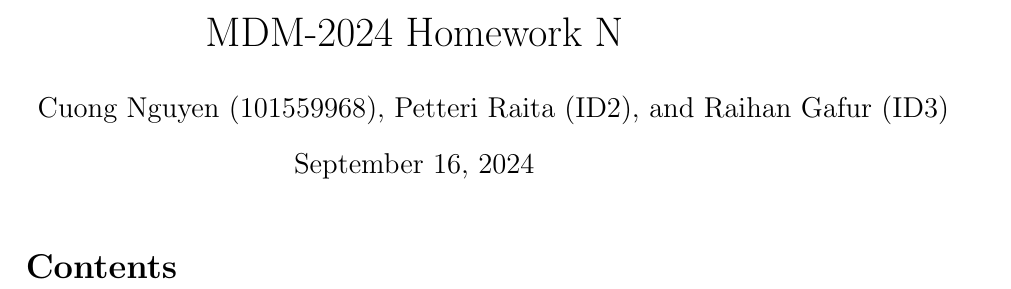
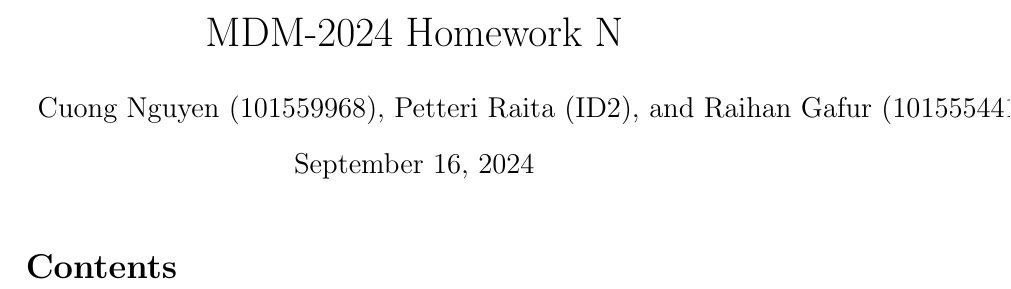
Before and after one commit to ancuongnguyen07/CS-E4650, a LaTeX document (report-template/report.tex): part of page 1 of 2, cut so that both start at the same text. Compiled offline with pdfLaTeX.

Commit message:
update: update the student of raihan in report template

```diff
--- a/report-template/report.tex
+++ b/report-template/report.tex
@@ -53,7 +53,7 @@
 
 
 \title{MDM-2024 Homework N}
-\author{Cuong Nguyen (101559968), Petteri Raita (ID2), and Raihan Gafur (ID3)}
+\author{Cuong Nguyen (101559968), Petteri Raita (ID2), and Raihan Gafur (101555441)}
 
 %Uncomment the following, if you don't want the date to be printed
 %\date{}
```
